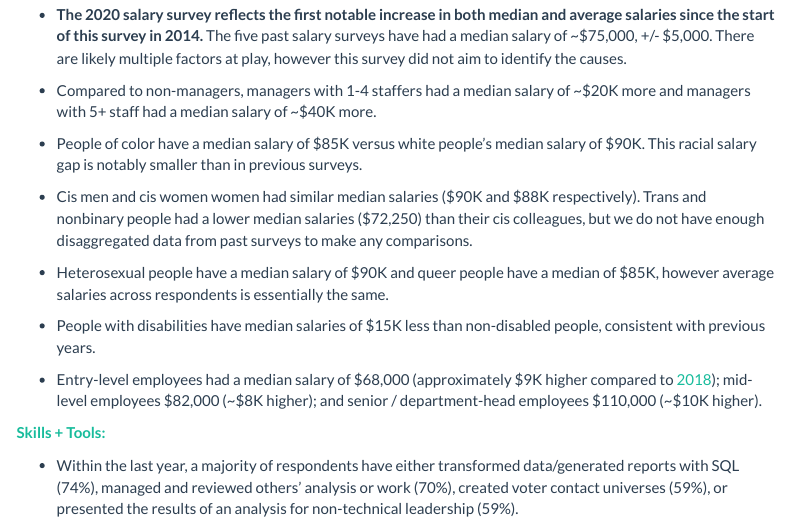
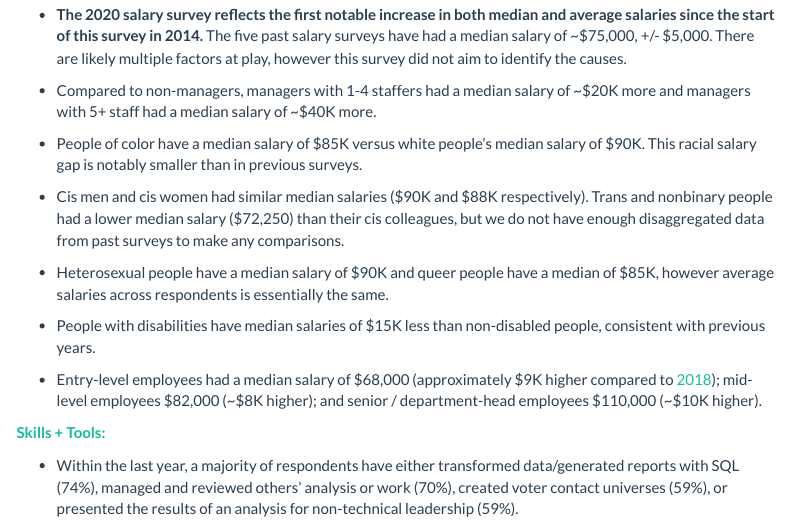
Before and after one commit to LTiguess/progdatajobspublic, an R Markdown document (2020ishSalarySurvey/analysis/salary_survey.Rmd): the page in a window 1100 px wide, from 1160 px down. Rendered offline with R 4.5, knitr and Pandoc, with nearby package versions; some code elsewhere in the file could not run offline; menus at the side of the page are left out.

Commit message:
minor exec summary edits

```diff
--- a/2020ishSalarySurvey/analysis/salary_survey.Rmd
+++ b/2020ishSalarySurvey/analysis/salary_survey.Rmd
@@ -66,7 +66,7 @@ We’ve highlighted some findings of interest, but strongly encourage you to rev
 
 * People of color have a median salary of $85K versus white people’s median salary of $90K. This racial salary gap is notably smaller than in previous surveys.
 
-* Cis men and cis women women had similar median salaries ($90K and $88K respectively). Trans and nonbinary people had a lower median salaries ($72,250) than their cis colleagues, but we do not have enough disaggregated data from past surveys to make any comparisons.
+* Cis men and cis women had similar median salaries ($90K and $88K respectively). Trans and nonbinary people had a lower median salary ($72,250) than their cis colleagues, but we do not have enough disaggregated data from past surveys to make any comparisons.
 
 * Heterosexual people have a median salary of $90K and queer people have a median of $85K, however average salaries across respondents is essentially the same.
 
```
